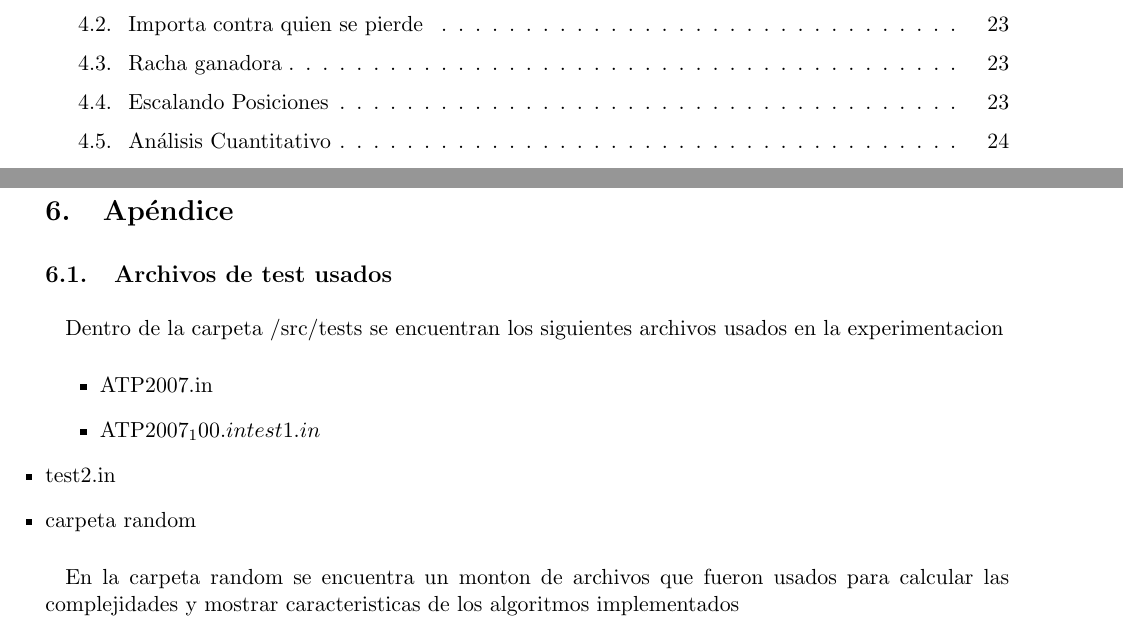
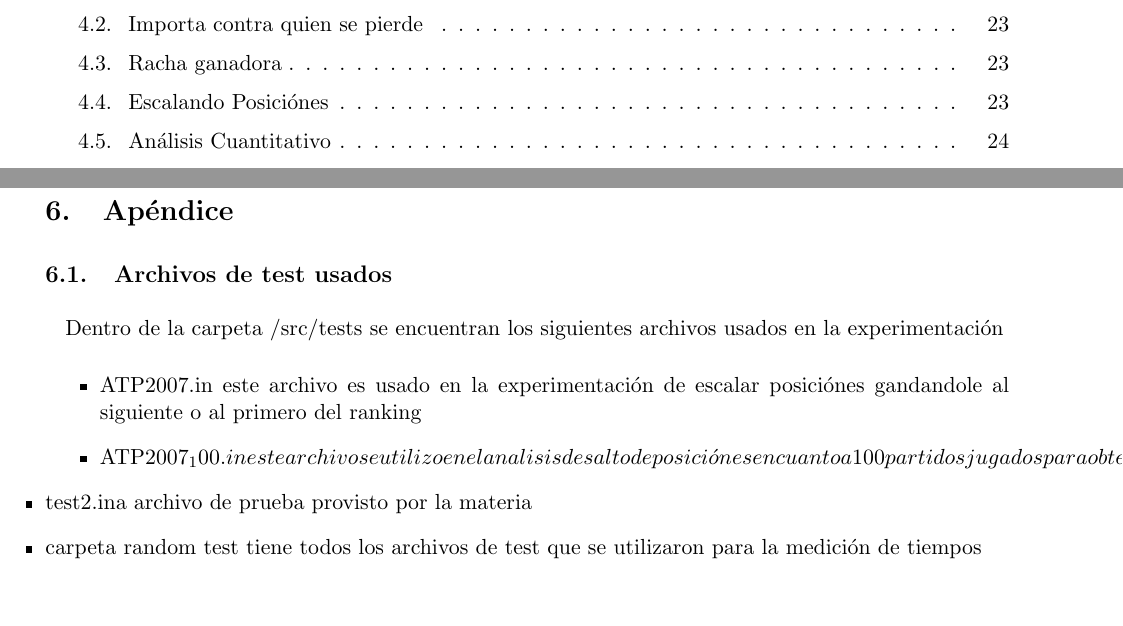
Before and after one commit to ricardogcolombo/mt2, a LaTeX document (informe/main.tex, which reads informe/apendice.tex): two parts of pages 2 and 26 of 50, joined at a grey line, cut so that both start at the same text, the shorter picture padded with empty space. The pictures show the PDF file informe/main.pdf that the author committed with the source.

Commit message:
arreglo algo mas de ortografia

```diff
--- a/informe/apendice.tex
+++ b/informe/apendice.tex
@@ -1,12 +1,9 @@
 \subsection{Archivos de test usados}
-Dentro de la carpeta /src/tests se encuentran los siguientes archivos usados en la experimentacion
+Dentro de la carpeta /src/tests se encuentran los siguientes archivos usados en la experimentaci\'on
 \begin{itemize}
- \item ATP2007.in
- \item ATP2007_100.in
- \item test1.in
- \item test2.in
- \item carpeta random
+ \item ATP2007.in este archivo es usado en la experimentaci\'on de escalar posici\'ones gandandole al siguiente o al primero del ranking
+ \item ATP2007_100.in este archivo se utilizo en el analisis de salto de posici\'ones en cuanto a 100 partidos jugados para obtener una cota
+ \item test1.in archivo provisto por la materia
+ \item test2.ina archivo de prueba provisto por la materia
+ \item carpeta random test tiene todos los archivos de test que se utilizaron para la medici\'on de tiempos
 \end{itemize}
-
-En la carpeta random se encuentra un monton de archivos que fueron usados
-para calcular las complejidades y mostrar caracteristicas de los algoritmos implementados
```
Also changed, not shown: informe/main.pdf.
